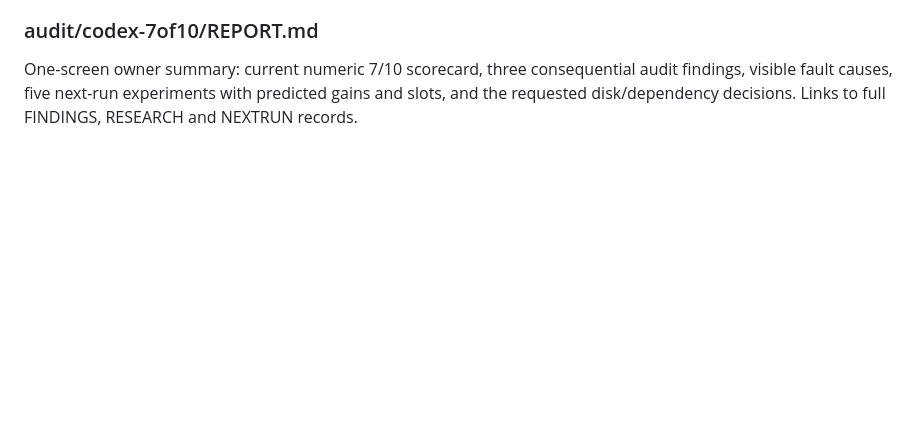
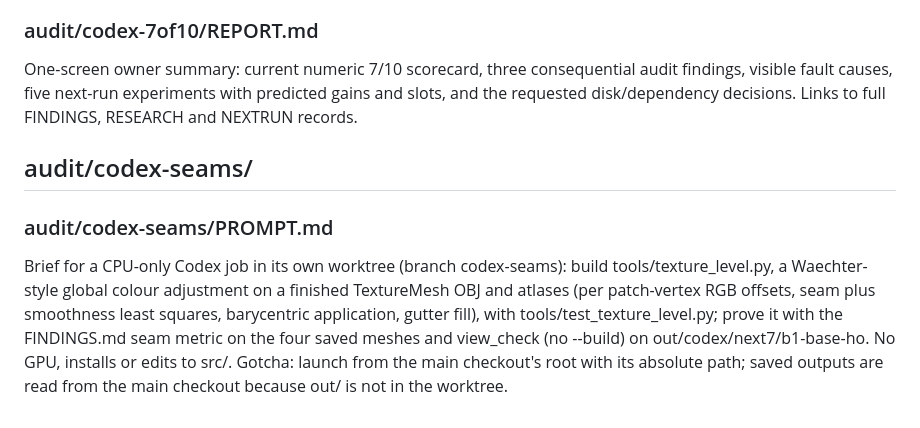
Before and after one commit to kartikshirode/sih26158-single-pass-3d, a Markdown page: .claude/codemap.md, the part around the change. Drawn GitHub-style; blank space fills up the shorter version.

Commit message:
Map the seam-levelling brief in the codemap

```diff
--- a/.claude/codemap.md
+++ b/.claude/codemap.md
@@ -913,3 +913,9 @@ Phase 5 instructions for an eight-hour next run: owner-approved disk/dependency
 
 ### audit/codex-7of10/REPORT.md
 One-screen owner summary: current numeric 7/10 scorecard, three consequential audit findings, visible fault causes, five next-run experiments with predicted gains and slots, and the requested disk/dependency decisions. Links to full FINDINGS, RESEARCH and NEXTRUN records.
+
+## audit/codex-seams/
+
+### audit/codex-seams/PROMPT.md
+Brief for a CPU-only Codex job in its own worktree (branch codex-seams): build tools/texture_level.py, a Waechter-style global colour adjustment on a finished TextureMesh OBJ and atlases (per patch-vertex RGB offsets, seam plus smoothness least squares, barycentric application, gutter fill), with tools/test_texture_level.py; prove it with the FINDINGS.md seam metric on the four saved meshes and view_check (no --build) on out/codex/next7/b1-base-ho. No GPU, installs or edits to src/.
+Gotcha: launch from the main checkout's root with its absolute path; saved outputs are read from the main checkout because out/ is not in the worktree.
```
